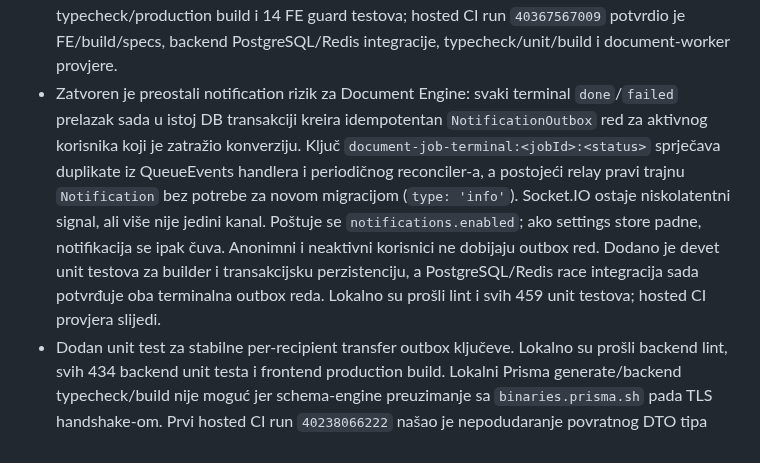
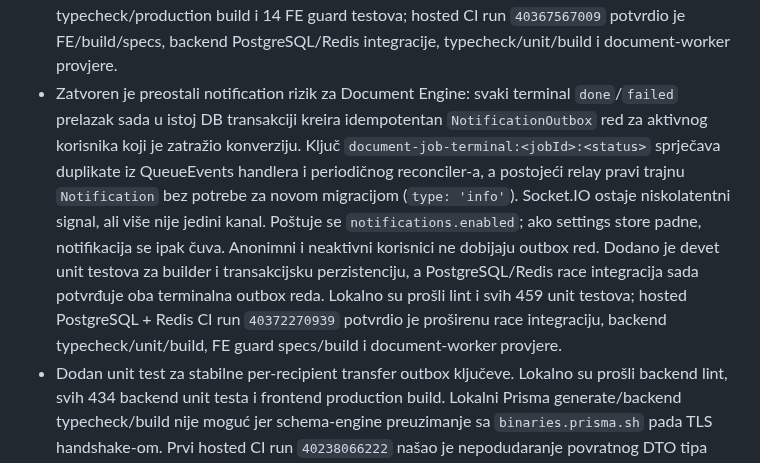
Before and after one commit to mudzy992/inventory-v2, a Markdown page: docs/backend-implementation-plan.md, the part around the change. GitHub-like rendering.

Commit message:
docs: record durable document notification CI
Co-authored-by: arena-agent <297053741+arena-agent@users.noreply.github.com>

```diff
--- a/docs/backend-implementation-plan.md
+++ b/docs/backend-implementation-plan.md
@@ -212,7 +212,7 @@ Transactional notification outbox je uveden za događaje koji nastaju pri invent
 - `GET /transfers/:id/generated-document/status` sada uz postojeća polja vraća i `hasGeneratedPdf`, izračunato iz stvarno čitljivog rezultata najnovijeg `done` posla ili `transfer.generatedPdfPath`. Time `status: 'done'` više ne implicira dostupan PDF ako je fajl obrisan. Sve pohranjene relativne putanje generisanih DOCX/PDF datoteka rješavaju se kroz `resolveGeneratedDocumentPath`, koji odbija apsolutne putanje, `../` traversal, null bajtove i bilo koju lokaciju izvan upload roota; neispravna DB putanja se tretira kao nedostajući fajl i vodi ka regeneraciji. Dodano je sedam unit testova za status, dostupnost i path containment. Lokalno su prošli lint i svih 450 unit testova; hosted PostgreSQL + Redis CI run `40344431522` potvrdio je backend typecheck/unit/build, sve integracije, frontend i document-worker provjere.
 - `TransferDocumentPanel` sada koristi `status` i `hasGeneratedPdf` iz status endpointa. Jedan polling efekat prati DOCX i PDF posao, zaustavlja se na terminalnom statusu i prikazuje korisniku da se PDF generiše, da je konverzija pala, ili da je posao `done` ali fajl nedostaje pa će preuzimanje pokrenuti regeneraciju. Pravila za polling i poruke izdvojena su u čisti FE util i pokrivena sa tri nova guard testa. Lokalno su prošli FE typecheck/production build, 13 FE guard testova, backend lint i 450 backend unit testova; hosted CI run `40364737327` potvrdio je FE/build/specs, backend PostgreSQL/Redis integracije, typecheck/unit/build i document-worker provjere.
 - `SocketProvider` sada sluša već postojeći `document.job.updated` signal i kroz `useDocumentJobUpdates` ga dostavlja samo panelu za odgovarajući `sourceType`/`sourceId`. `TransferDocumentPanel` na taj signal odmah osvježava durable status. Polling ostaje fallback dok je socket diskonektovan ili dok korisnik ne primi svoj prvi realtime event — backend ciljano emituje samo korisniku koji je zatražio konverziju, pa drugi posmatrači ne bi smjeli ostati bez ažuriranja. Nakon reconnecta se realtime povjerenje resetuje jer se Redis Stream eventi ne replayaju. Pravilo odluke je testirano jednim novim FE guard testom. Lokalno su prošli FE typecheck/production build i 14 FE guard testova; hosted CI run `40367567009` potvrdio je FE/build/specs, backend PostgreSQL/Redis integracije, typecheck/unit/build i document-worker provjere.
-- Zatvoren je preostali notification rizik za Document Engine: svaki terminal `done`/`failed` prelazak sada u istoj DB transakciji kreira idempotentan `NotificationOutbox` red za aktivnog korisnika koji je zatražio konverziju. Ključ `document-job-terminal:<jobId>:<status>` sprječava duplikate iz QueueEvents handlera i periodičnog reconciler-a, a postojeći relay pravi trajnu `Notification` bez potrebe za novom migracijom (`type: 'info'`). Socket.IO ostaje niskolatentni signal, ali više nije jedini kanal. Poštuje se `notifications.enabled`; ako settings store padne, notifikacija se ipak čuva. Anonimni i neaktivni korisnici ne dobijaju outbox red. Dodano je devet unit testova za builder i transakcijsku perzistenciju, a PostgreSQL/Redis race integracija sada potvrđuje oba terminalna outbox reda. Lokalno su prošli lint i svih 459 unit testova; hosted CI provjera slijedi.
+- Zatvoren je preostali notification rizik za Document Engine: svaki terminal `done`/`failed` prelazak sada u istoj DB transakciji kreira idempotentan `NotificationOutbox` red za aktivnog korisnika koji je zatražio konverziju. Ključ `document-job-terminal:<jobId>:<status>` sprječava duplikate iz QueueEvents handlera i periodičnog reconciler-a, a postojeći relay pravi trajnu `Notification` bez potrebe za novom migracijom (`type: 'info'`). Socket.IO ostaje niskolatentni signal, ali više nije jedini kanal. Poštuje se `notifications.enabled`; ako settings store padne, notifikacija se ipak čuva. Anonimni i neaktivni korisnici ne dobijaju outbox red. Dodano je devet unit testova za builder i transakcijsku perzistenciju, a PostgreSQL/Redis race integracija sada potvrđuje oba terminalna outbox reda. Lokalno su prošli lint i svih 459 unit testova; hosted PostgreSQL + Redis CI run `40372270939` potvrdio je proširenu race integraciju, backend typecheck/unit/build, FE guard specs/build i document-worker provjere.
 - Dodan unit test za stabilne per-recipient transfer outbox ključeve. Lokalno su prošli backend lint, svih 434 backend unit testa i frontend production build. Lokalni Prisma generate/backend typecheck/build nije moguć jer schema-engine preuzimanje sa `binaries.prisma.sh` pada TLS handshake-om. Prvi hosted CI run `40238066222` našao je nepodudaranje povratnog DTO tipa nakon uklanjanja internih fields; tip je korigovan u `a733a48`. CI `40238184749` je potom prošao migraciju/shema validaciju, PostgreSQL/Redis integracije, backend/frontend/document-worker typecheck, testove, buildove i dependency audit.
 
 **Prihvatanje:** poslovni commit ostaje uspješan uz kasniji notification/DOCX kvar; outbox je trajan i idempotentan, DOCX status/retry je vidljiv, a CI potvrđuje migraciju, typecheck/build i konkurentnost.
```
